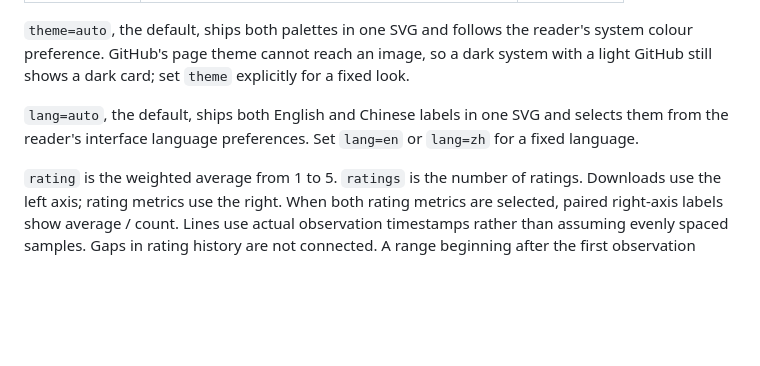
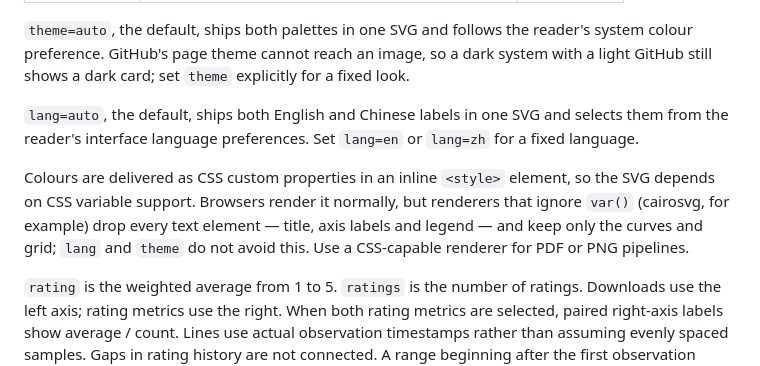
Before and after one commit to wmy2981/siyuan-bazaar-stats-graph, a Markdown page: README.md, the part around the change. Rendered like a GitHub page; blank space fills up the shorter version.

Commit message:
docs: note CSS variable rendering limits

```diff
--- a/README.md
+++ b/README.md
@@ -50,6 +50,8 @@ The response is always a self-contained `image/svg+xml` document, including inpu
 
 `lang=auto`, the default, ships both English and Chinese labels in one SVG and selects them from the reader's interface language preferences. Set `lang=en` or `lang=zh` for a fixed language.
 
+Colours are delivered as CSS custom properties in an inline `<style>` element, so the SVG depends on CSS variable support. Browsers render it normally, but renderers that ignore `var()` (cairosvg, for example) drop every text element — title, axis labels and legend — and keep only the curves and grid; `lang` and `theme` do not avoid this. Use a CSS-capable renderer for PDF or PNG pipelines.
+
 `rating` is the weighted average from 1 to 5. `ratings` is the number of ratings. Downloads use the left axis; rating metrics use the right. When both rating metrics are selected, paired right-axis labels show average / count. Lines use actual observation timestamps rather than assuming evenly spaced samples. Gaps in rating history are not connected. A range beginning after the first observation carries the last known value to the start boundary, which correctly represents cumulative metrics.
 
 ### Examples
```
Also changed, not shown: README.zh-CN.md (+2 -0 lines).
